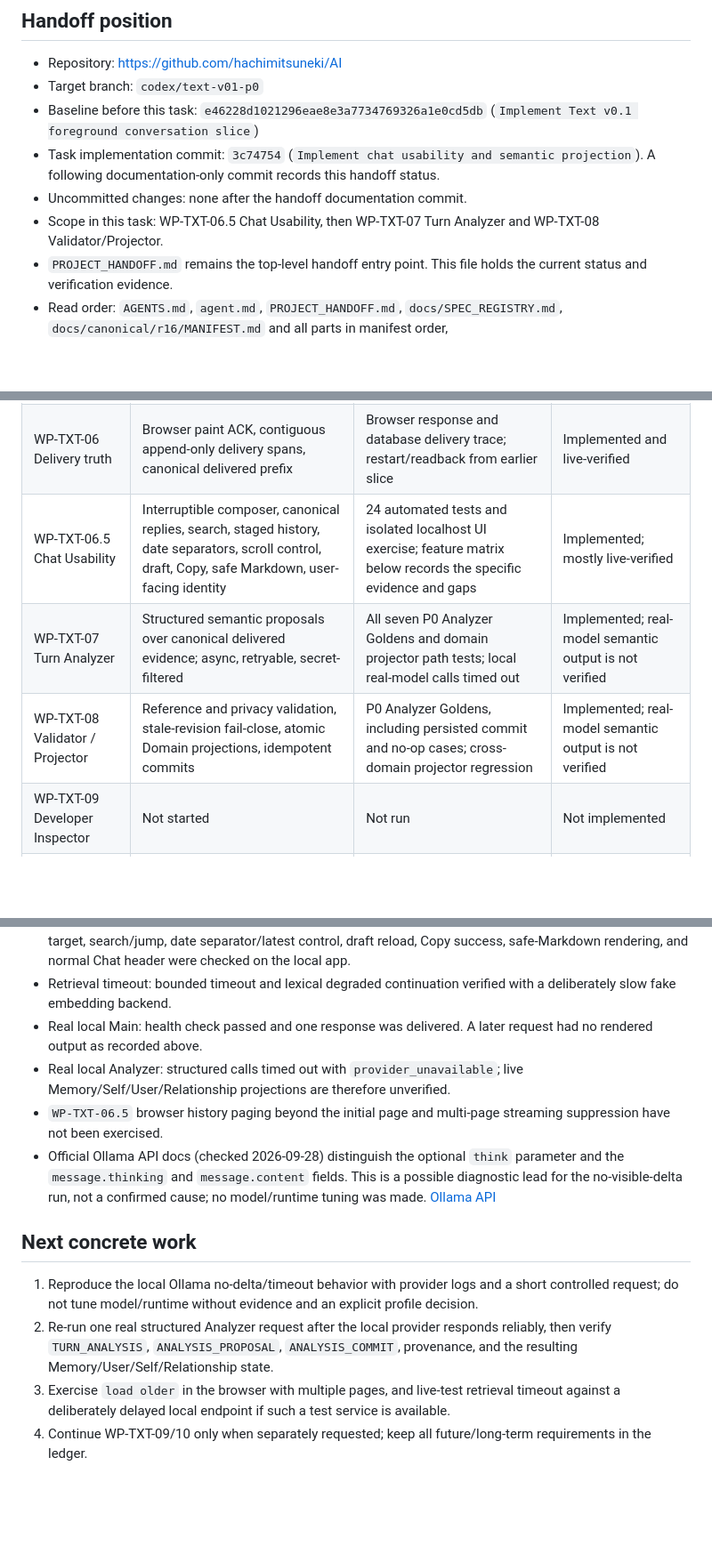
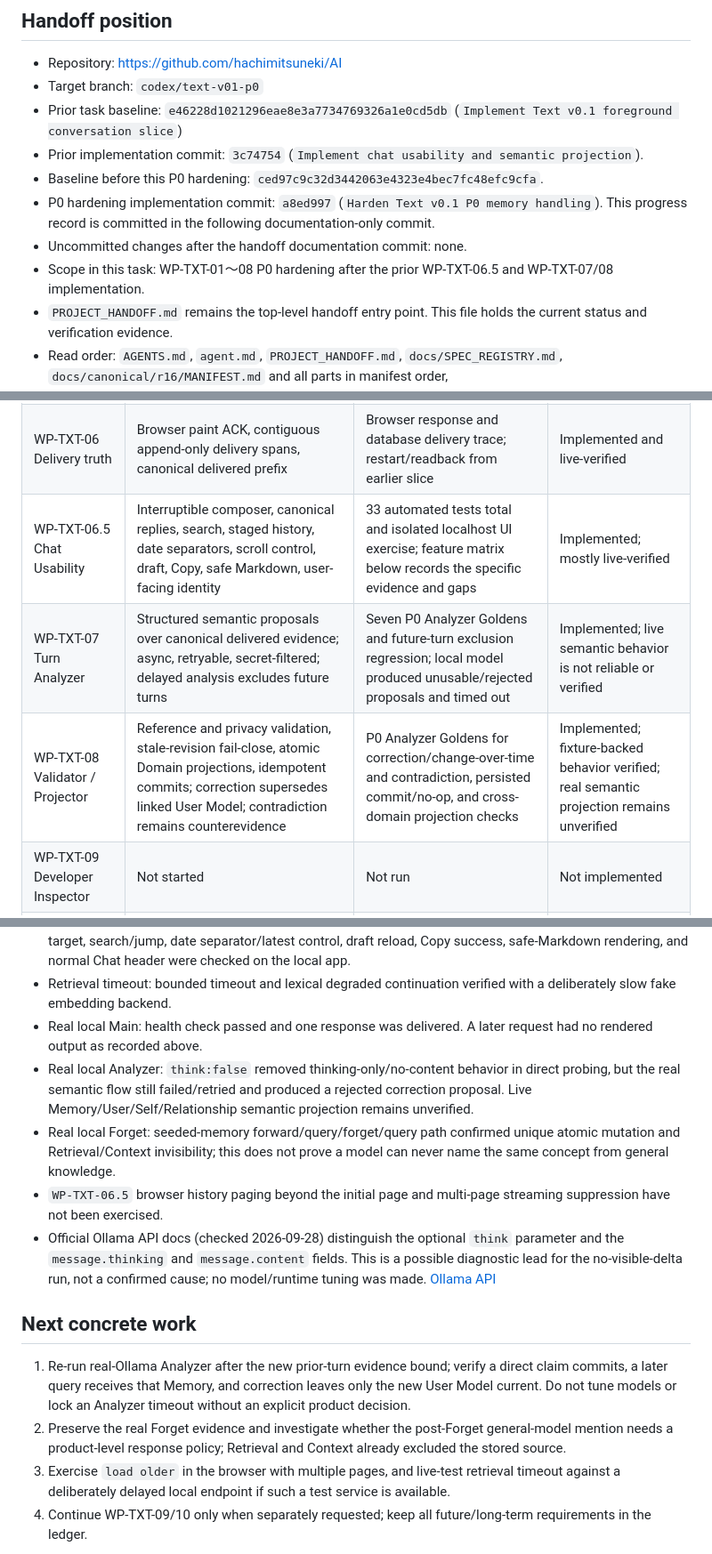
Before and after one commit to hachimitsuneki/AI, a Markdown page: CURRENT.md, 3 parts joined by grey strips. Shown at 89% size. Rendered like a GitHub page; blank space fills up the shorter version.

```diff
--- a/CURRENT.md
+++ b/CURRENT.md
@@ -6,10 +6,12 @@ Updated: 2026-09-28 (JST)
 
 - Repository: https://github.com/hachimitsuneki/AI
 - Target branch: `codex/text-v01-p0`
-- Baseline before this task: `e46228d1021296eae8e3a7734769326a1e0cd5db` (`Implement Text v0.1 foreground conversation slice`)
-- Task implementation commit: `3c74754` (`Implement chat usability and semantic projection`). A following documentation-only commit records this handoff status.
-- Uncommitted changes: none after the handoff documentation commit.
-- Scope in this task: WP-TXT-06.5 Chat Usability, then WP-TXT-07 Turn Analyzer and WP-TXT-08 Validator/Projector.
+- Prior task baseline: `e46228d1021296eae8e3a7734769326a1e0cd5db` (`Implement Text v0.1 foreground conversation slice`)
+- Prior implementation commit: `3c74754` (`Implement chat usability and semantic projection`).
+- Baseline before this P0 hardening: `ced97c9c32d3442063e4323e4bec7fc48efc9cfa`.
+- P0 hardening implementation commit: `a8ed997` (`Harden Text v0.1 P0 memory handling`). This progress record is committed in the following documentation-only commit.
+- Uncommitted changes after the handoff documentation commit: none.
+- Scope in this task: WP-TXT-01〜08 P0 hardening after the prior WP-TXT-06.5 and WP-TXT-07/08 implementation.
 - `PROJECT_HANDOFF.md` remains the top-level handoff entry point. This file holds the current status and verification evidence.
 - Read order: `AGENTS.md`, `agent.md`, `PROJECT_HANDOFF.md`, `docs/SPEC_REGISTRY.md`, `docs/canonical/r16/MANIFEST.md` and all parts in manifest order, `docs/TEXT_V01_IMPLEMENTATION_SPEC.md` and its four parts, `docs/TEXT_V01_READINESS_AUDIT.md`, `docs/ANALYZER_GOLDEN_SPEC.md`, `docs/RETRIEVAL_P0_SPEC.md`, then `CURRENT.md`.
 
@@ -23,9 +25,9 @@ Updated: 2026-09-28 (JST)
 | WP-TXT-04 Context Builder | Frozen, budgeted `ContextCapsuleV1`; identity, state, learned sections, history, retrieval | Budget and empty/known learned-state tests | Implemented and locally verified |
 | WP-TXT-05 Gateway / streaming | Local Ollama adapter, streaming, structured Analyzer request | Local model health and a completed browser response; later calls below did not all complete | Implemented; live behavior has a provider limitation recorded below |
 | WP-TXT-06 Delivery truth | Browser paint ACK, contiguous append-only delivery spans, canonical delivered prefix | Browser response and database delivery trace; restart/readback from earlier slice | Implemented and live-verified |
-| WP-TXT-06.5 Chat Usability | Interruptible composer, canonical replies, search, staged history, date separators, scroll control, draft, Copy, safe Markdown, user-facing identity | 24 automated tests and isolated localhost UI exercise; feature matrix below records the specific evidence and gaps | Implemented; mostly live-verified |
-| WP-TXT-07 Turn Analyzer | Structured semantic proposals over canonical delivered evidence; async, retryable, secret-filtered | All seven P0 Analyzer Goldens and domain projector path tests; local real-model calls timed out | Implemented; real-model semantic output is not verified |
-| WP-TXT-08 Validator / Projector | Reference and privacy validation, stale-revision fail-close, atomic Domain projections, idempotent commits | P0 Analyzer Goldens, including persisted commit and no-op cases; cross-domain projector regression | Implemented; real-model semantic output is not verified |
+| WP-TXT-06.5 Chat Usability | Interruptible composer, canonical replies, search, staged history, date separators, scroll control, draft, Copy, safe Markdown, user-facing identity | 33 automated tests total and isolated localhost UI exercise; feature matrix below records the specific evidence and gaps | Implemented; mostly live-verified |
+| WP-TXT-07 Turn Analyzer | Structured semantic proposals over canonical delivered evidence; async, retryable, secret-filtered; delayed analysis excludes future turns | Seven P0 Analyzer Goldens and future-turn exclusion regression; local model produced unusable/rejected proposals and timed out | Implemented; live semantic behavior is not reliable or verified |
+| WP-TXT-08 Validator / Projector | Reference and privacy validation, stale-revision fail-close, atomic Domain projections, idempotent commits; correction supersedes linked User Model; contradiction remains counterevidence | P0 Analyzer Goldens for correction/change-over-time and contradiction, persisted commit/no-op, and cross-domain projection checks | Implemented; fixture-backed behavior verified; real semantic projection remains unverified |
 | WP-TXT-09 Developer Inspector | Not started | Not run | Not implemented |
 | WP-TXT-10 Golden Harness | Existing P0 fixture tests only; no standalone harness UI/package | Tests are run with unittest | Not implemented as a separate work package |
 
@@ -83,13 +96,14 @@ Explicit Remember is recognized, recorded, and covered through `AN-GOLD-006`; Me
 - Browser UI checks: streaming composer, new-submit cancellation, quote preview/rendering and stored target, search/jump, date separator/latest control, draft reload, Copy success, safe-Markdown rendering, and normal Chat header were checked on the local app.
 - Retrieval timeout: bounded timeout and lexical degraded continuation verified with a deliberately slow fake embedding backend.
 - Real local Main: health check passed and one response was delivered. A later request had no rendered output as recorded above.
-- Real local Analyzer: structured calls timed out with `provider_unavailable`; live Memory/Self/User/Relationship projections are therefore unverified.
+- Real local Analyzer: `think:false` removed thinking-only/no-content behavior in direct probing, but the real semantic flow still failed/retried and produced a rejected correction proposal. Live Memory/User/Self/Relationship semantic projection remains unverified.
+- Real local Forget: seeded-memory forward/query/forget/query path confirmed unique atomic mutation and Retrieval/Context invisibility; this does not prove a model can never name the same concept from general knowledge.
 - `WP-TXT-06.5` browser history paging beyond the initial page and multi-page streaming suppression have not been exercised.
 - Official Ollama API docs (checked 2026-09-28) distinguish the optional `think` parameter and the `message.thinking` and `message.content` fields. This is a possible diagnostic lead for the no-visible-delta run, not a confirmed cause; no model/runtime tuning was made. [Ollama API](https://github.com/ollama/ollama/blob/main/docs/api.md)
 
 ## Next concrete work
 
-1. Reproduce the local Ollama no-delta/timeout behavior with provider logs and a short controlled request; do not tune model/runtime without evidence and an explicit profile decision.
-2. Re-run one real structured Analyzer request after the local provider responds reliably, then verify `TURN_ANALYSIS`, `ANALYSIS_PROPOSAL`, `ANALYSIS_COMMIT`, provenance, and the resulting Memory/User/Self/Relationship state.
+1. Re-run real-Ollama Analyzer after the new prior-turn evidence bound; verify a direct claim commits, a later query receives that Memory, and correction leaves only the new User Model current. Do not tune models or lock an Analyzer timeout without an explicit product decision.
+2. Preserve the real Forget evidence and investigate whether the post-Forget general-model mention needs a product-level response policy; Retrieval and Context already excluded the stored source.
 3. Exercise `load older` in the browser with multiple pages, and live-test retrieval timeout against a deliberately delayed local endpoint if such a test service is available.
 4. Continue WP-TXT-09/10 only when separately requested; keep all future/long-term requirements in the ledger.
```
Also changed, not shown: other parts of CURRENT.md (+16 -5 lines), PROJECT_HANDOFF.md (+12 -9 lines).
